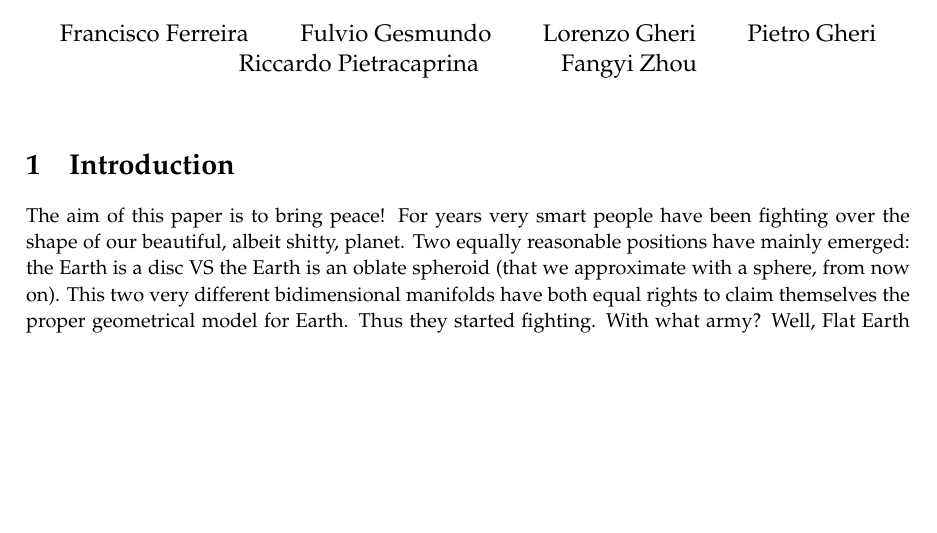
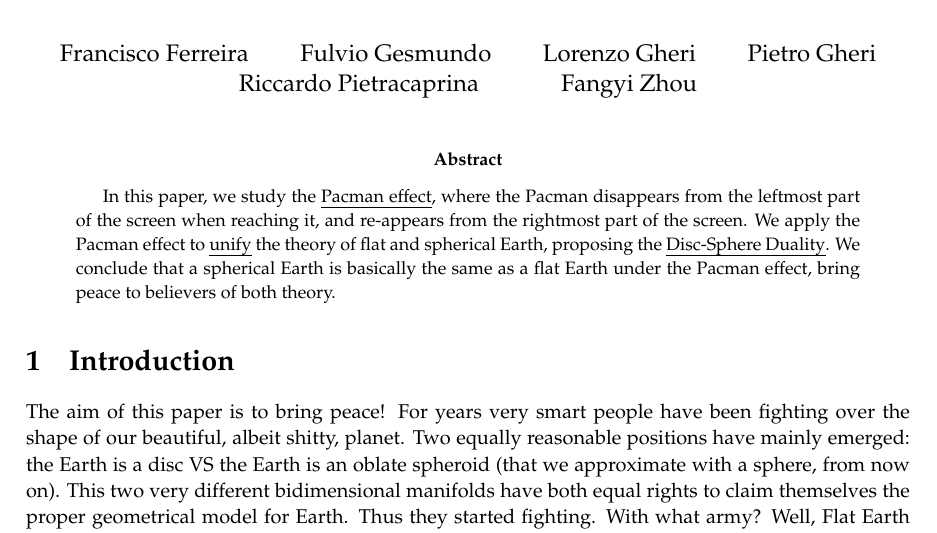
Before and after one commit to Gheraccio/Pacman2020, a LaTeX paper (main.tex): part of page 1 of 4, cut so that both start at the same text, the shorter picture padded with empty space. Compiled offline with pdfLaTeX.

Commit message:
Add an abstract

```diff
--- a/main.tex
+++ b/main.tex
@@ -12,13 +12,23 @@
 
 \begin{document}
 \maketitle
+\begin{abstract}
+  In this paper, we study the \emph{Pacman effect}, where the Pacman disappears
+  from the leftmost part of the screen when reaching it, and re-appears from
+  the rightmost part of the screen.
+  We apply the Pacman effect to \emph{unify} the theory of flat and spherical
+  Earth, proposing the \emph{Disc-Sphere Duality}.
+  We conclude that a spherical Earth is basically the same as a flat Earth
+  under the Pacman effect, bring peace to believers of both theory.
+\end{abstract}
 
 \section{Introduction}
 
 The aim of this paper is to bring peace! For years very smart people have been
 fighting over the shape of our beautiful, albeit shitty, planet. Two equally
-reasonable positions have mainly emerged: the Earth is a disc VS the Earth is an oblate spheroid
-(that we approximate with a sphere, from now on). This two very different bidimensional manifolds have both equal rights
+reasonable positions have mainly emerged: the Earth is a disc VS the Earth is
+an oblate spheroid (that we approximate with a sphere, from now on).
+This two very different bidimensional manifolds have both equal rights
 to claim themselves the proper geometrical model for Earth. Thus they started
 fighting. With what army? Well, Flat Earth Societies are fighting in the blue
 corner alongside the multiple-millennia champion Disc. In the red corner we see
```
